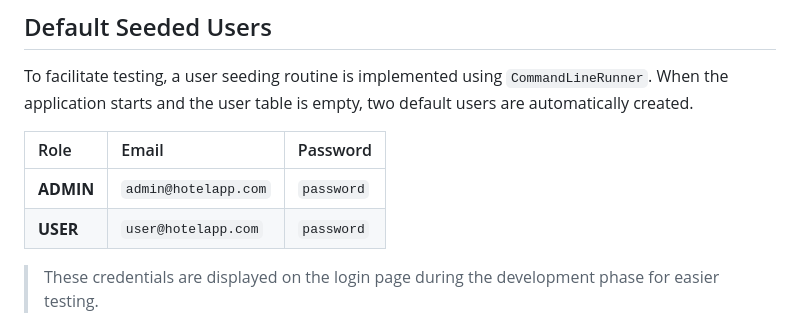
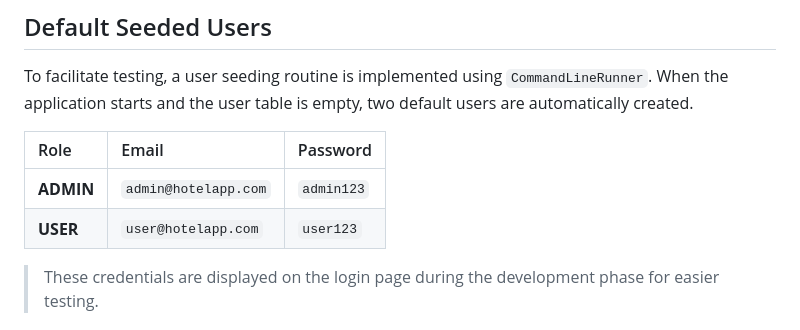
Before and after one commit to Tanmoy5611/hotel-management-system, a Markdown page: README.md, the part around the change. Rendered like a GitHub page.

Commit message:
week4: Updated README

```diff
--- a/README.md
+++ b/README.md
@@ -596,10 +596,10 @@ This satisfies the requirement that users must be stored and managed via the dat
 
 To facilitate testing, a user seeding routine is implemented using `CommandLineRunner`. When the application starts and the user table is empty, two default users are automatically created.
 
-| Role | Email | Password |
-| :--- | :--- | :--- |
-| **ADMIN** | `admin@hotelapp.com` | `password` |
-| **USER** | `user@hotelapp.com` | `password` |
+| Role | Email | Password   |
+| :--- | :--- |:-----------|
+| **ADMIN** | `admin@hotelapp.com` | `admin123` |
+| **USER** | `user@hotelapp.com` | `user123`  |
 
 > These credentials are displayed on the login page during the development phase for easier testing.
 
```
